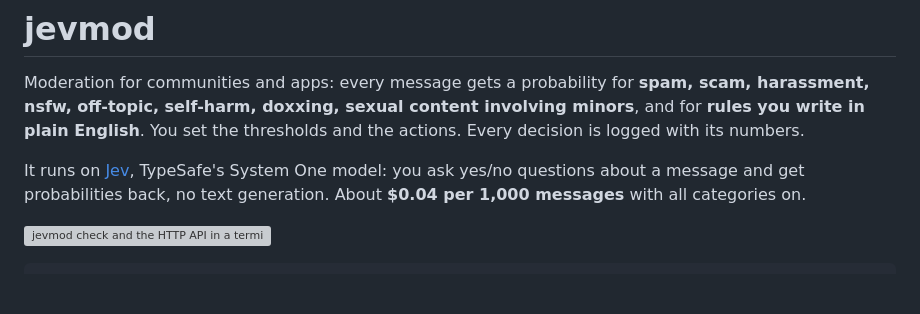
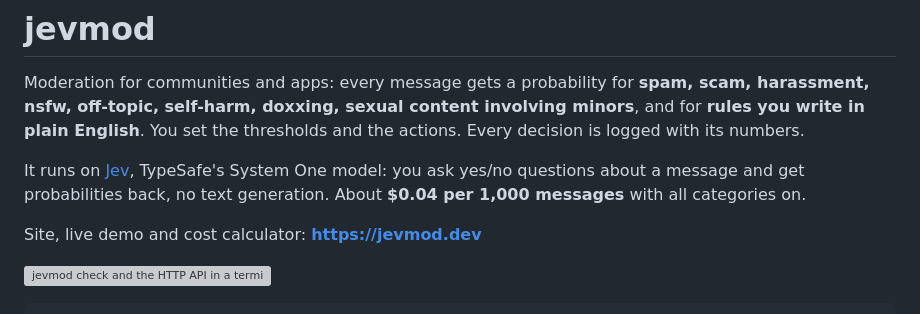
Before and after one commit to femisapien/jevmod, a Markdown page: README.md, the part around the change. Rendered like a GitHub page; blank space fills up the shorter version; grey boxes are pictures that could not be loaded.

Commit message:
README: link the site

```diff
--- a/README.md
+++ b/README.md
@@ -6,6 +6,8 @@ You set the thresholds and the actions. Every decision is logged with its number
 
 It runs on [Jev](https://typesafe.ai), TypeSafe's System One model: you ask yes/no questions about a message and
 get probabilities back, no text generation. About **$0.04 per 1,000 messages** with all categories on.
+
+Site, live demo and cost calculator: **https://jevmod.dev**
 
 ![jevmod check and the HTTP API in a terminal](docs/jevmod.gif)
 
```
